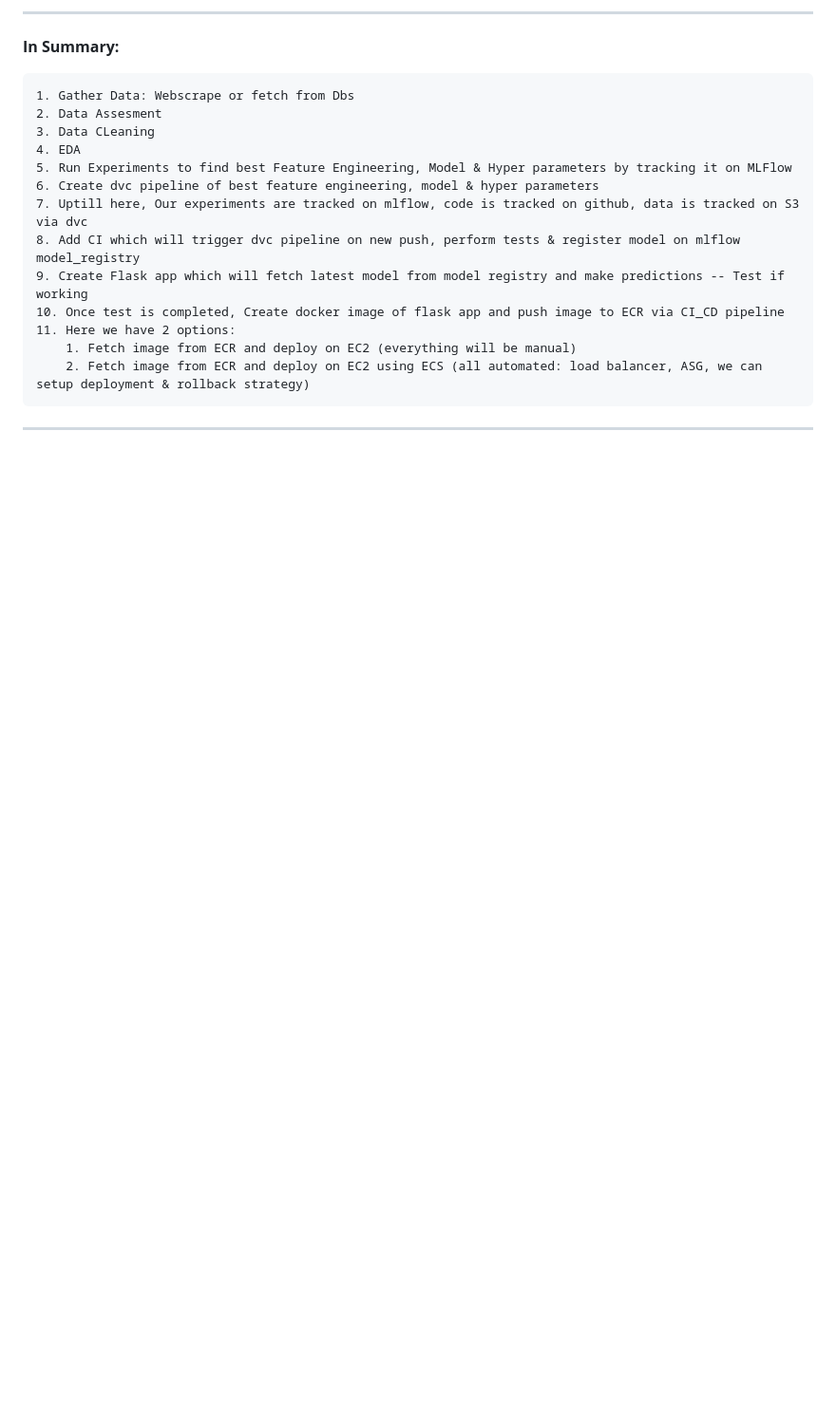
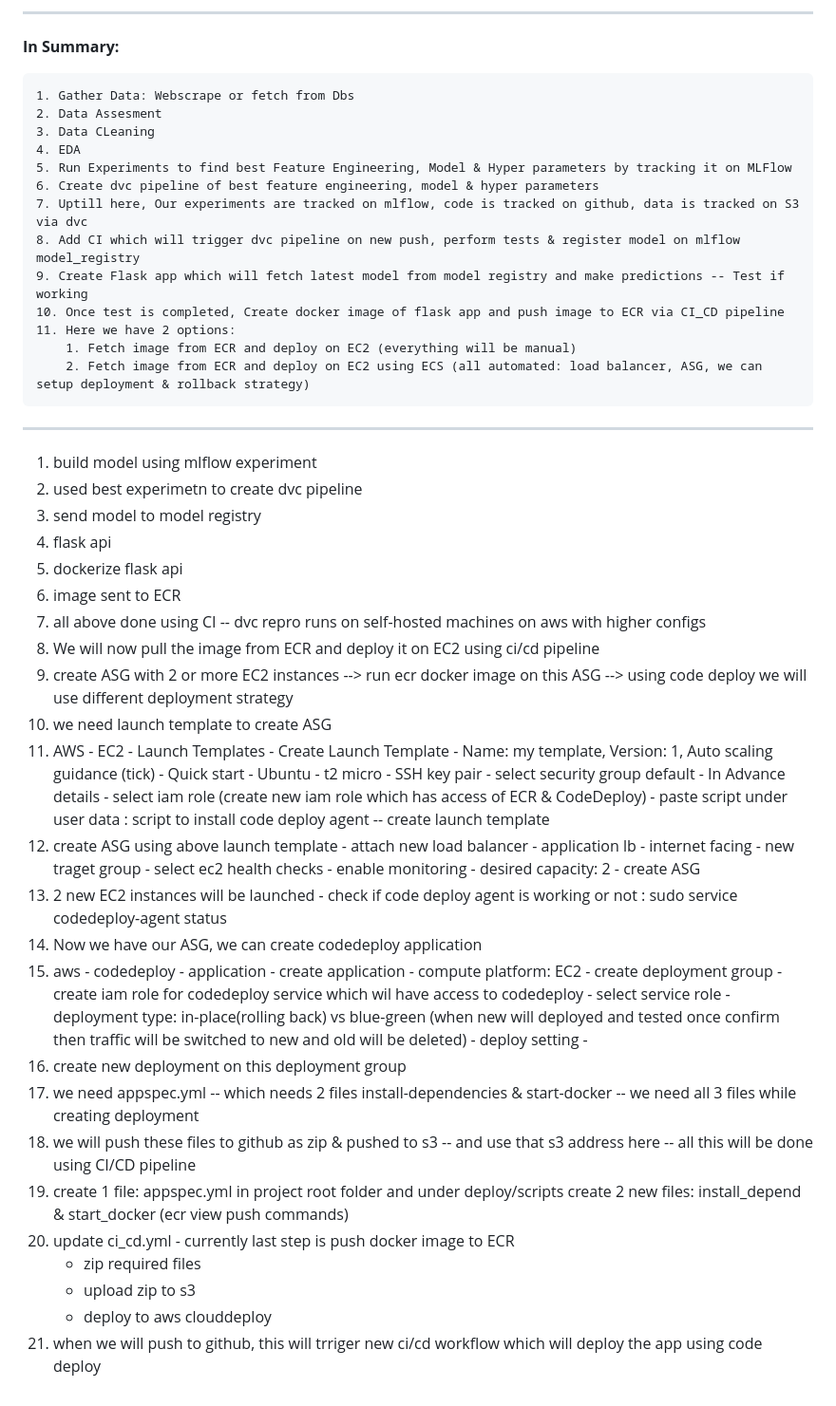
Before and after one commit to iamprashantjain/Emotion-Detection-MLOps, a Markdown page: README.md, the part around the change. Shown: that part at 95% size. Drawn GitHub-style; blank space fills up the shorter version.

```diff
--- a/README.md
+++ b/README.md
@@ -299,3 +299,29 @@
         2. Fetch image from ECR and deploy on EC2 using ECS (all automated: load balancer, ASG, we can setup deployment & rollback strategy)
 
 --------------------------------------------------------------------------------------------
+
+
+1. build model using mlflow experiment
+2. used best experimetn to create dvc pipeline
+3. send model to model registry
+4. flask api
+5. dockerize flask api
+6. image sent to ECR
+7. all above done using CI -- dvc repro runs on self-hosted machines on aws with higher configs
+8. We will now pull the image from ECR and deploy it on EC2 using ci/cd pipeline
+9. create ASG with 2 or more EC2 instances --> run ecr docker image on this ASG --> using code deploy we will use different deployment strategy
+10. we need launch template to create ASG
+11. AWS - EC2 - Launch Templates - Create Launch Template - Name: my template, Version: 1, Auto scaling guidance (tick) - Quick start - Ubuntu - t2 micro - SSH key pair - select security group default - In Advance details - select iam role (create new iam role which has access of ECR & CodeDeploy) - paste script under user data : script to install code deploy agent -- create launch template
+12. create ASG using above launch template - attach new load balancer - application lb - internet facing - new traget group - select ec2 health checks - enable monitoring - desired capacity: 2 - create ASG
+13. 2 new EC2 instances will be launched - check if code deploy agent is working or not : sudo service codedeploy-agent status
+14. Now we have our ASG, we can create codedeploy application
+15. aws - codedeploy - application - create application - compute platform: EC2 - create deployment group - create iam role for codedeploy service which wil have access to codedeploy - select service role - deployment type: in-place(rolling back) vs blue-green (when new will deployed and tested once confirm then traffic will be switched to new and old will be deleted) - deploy setting -
+16. create new deployment on this deployment group
+17. we need appspec.yml -- which needs 2 files install-dependencies & start-docker -- we need all 3 files while creating deployment
+18. we will push these files to github as zip & pushed to s3 -- and use that s3 address here -- all this will be done using CI/CD pipeline
+19. create 1 file: appspec.yml in project root folder and under deploy/scripts create 2 new files: install_depend & start_docker (ecr view push commands)
+20. update ci_cd.yml  - currently last step is push docker image to ECR
+    - zip required files
+    - upload zip to s3
+    - deploy to aws clouddeploy
+21. when we will push to github, this will trriger new ci/cd workflow which will deploy the app using code deploy
```
